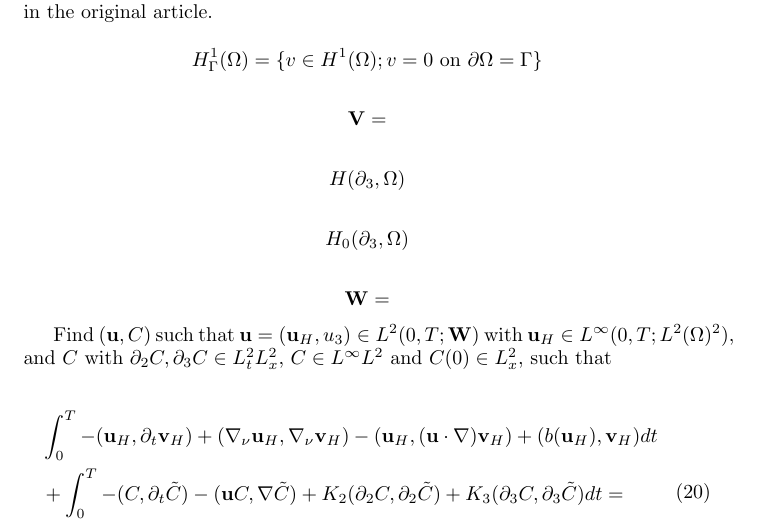
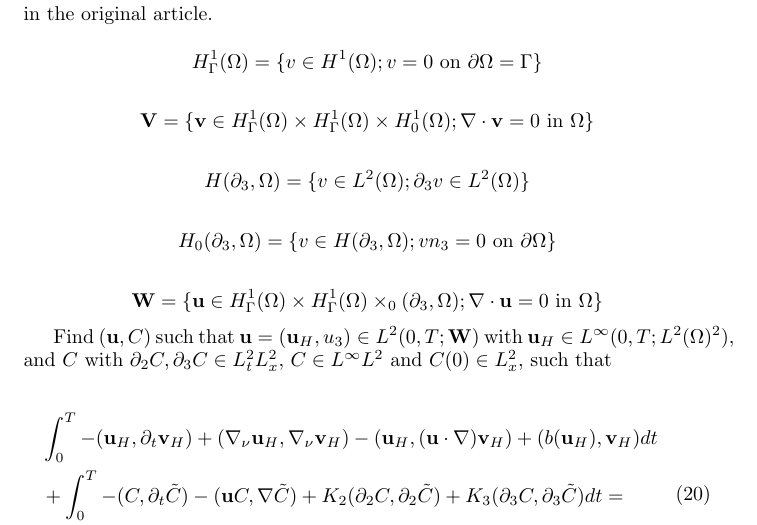
Before and after one commit to msjuhasznora/mathsgitrepo, a LaTeX paper (merged_U_C_eqs/merged_U_C_eqs.tex): part of page 9 of 16, cut so that both start at the same text. Compiled offline with pdfLaTeX.

Commit message:
spaces, II

```diff
--- a/merged_U_C_eqs/merged_U_C_eqs.tex
+++ b/merged_U_C_eqs/merged_U_C_eqs.tex
@@ -249,15 +249,15 @@ We need to calculate the weak formulation of the merged equations in both the an
 
   For the weak formulation we will use the modified version of the spaces defined in the original article.
 
-  \[H^1_{\Gamma} (\Omega) = \{ v \in H^1(\Omega); v=0 \text{ on } \partial \Omega = \Gamma \} \]
+  \[ H^1_{\Gamma} (\Omega) = \{ v \in H^1(\Omega); v=0 \text{ on } \partial \Omega = \Gamma \} \]
 
-  \[ \mathbf{V} = \]
+  \[ \mathbf{V} = \{ \mathbf{v} \in  H^1_{\Gamma} (\Omega) \times H^1_{\Gamma} (\Omega) \times H^1_0 (\Omega); \nabla \cdot \mathbf{v} = 0 \text{ in } \Omega \} \]
 
-  \[ H (\partial_3, \Omega)\]
+  \[ H (\partial_3, \Omega) = \{ v \in L^2(\Omega); \partial_3 v \in L^2 (\Omega)\} \]
 
-  \[ H_0 (\partial_3, \Omega)\]
+  \[ H_0 (\partial_3, \Omega) = \{ v \in H(\partial_3, \Omega); v n_3 = 0 \text{ on } \partial \Omega \} \]
 
-  \[ \mathbf{W} = \]
+  \[ \mathbf{W} = \{ \mathbf{u} \in  H^1_{\Gamma} (\Omega) \times H^1_{\Gamma} (\Omega) \times _0 (\partial_3, \Omega); \nabla \cdot \mathbf{u} = 0 \text{ in } \Omega \} \]
 
   Find $(\mathbf{u}, C)$ such that $\mathbf{u} = (\mathbf{u}_H, u_3) \in L^2 (0, T; \mathbf{W})$ with $\mathbf{u}_H \in L^\infty (0,T; L^2(\Omega)^2),$ and $C$ with $\partial_2 C, \partial_3 C \in L^2_t L^2_x$, $C \in L^\infty L^2$ and $C(0) \in L^2_x$, such that
 
```
Also changed, not shown: merged_U_C_eqs/merged_U_C_eqs.pdf.
